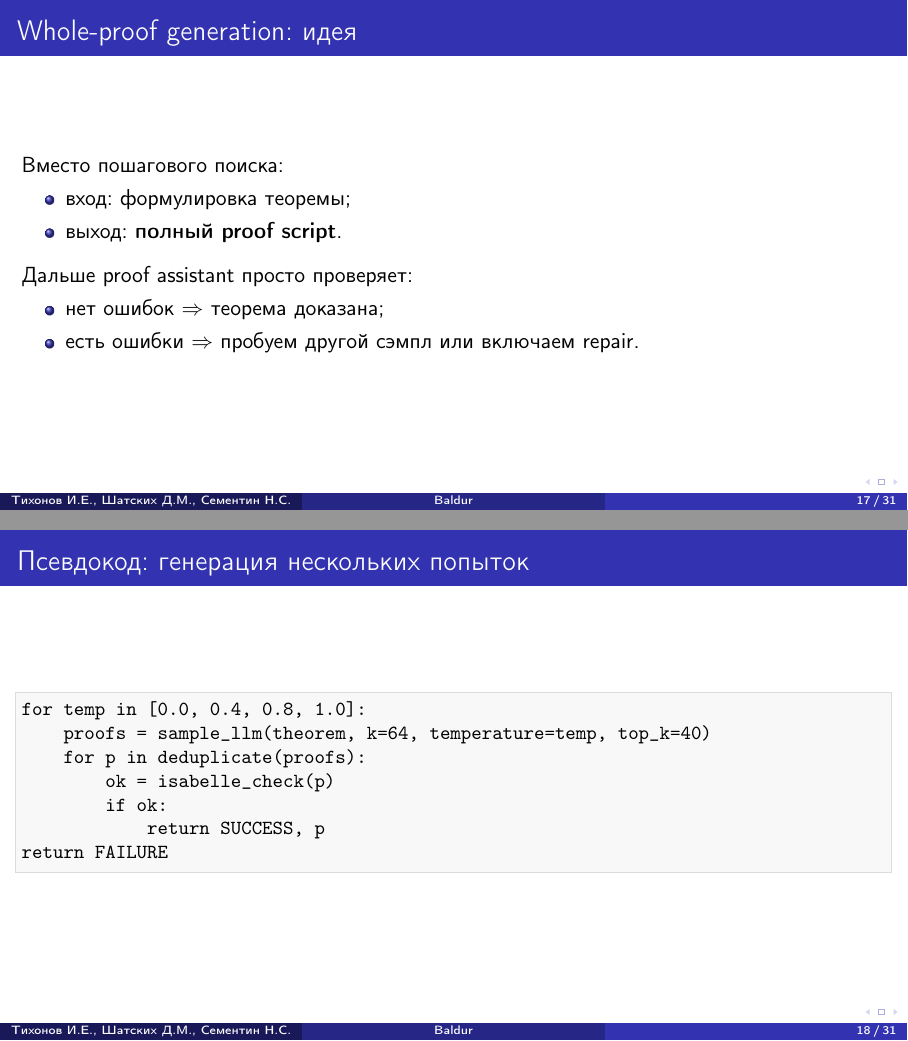
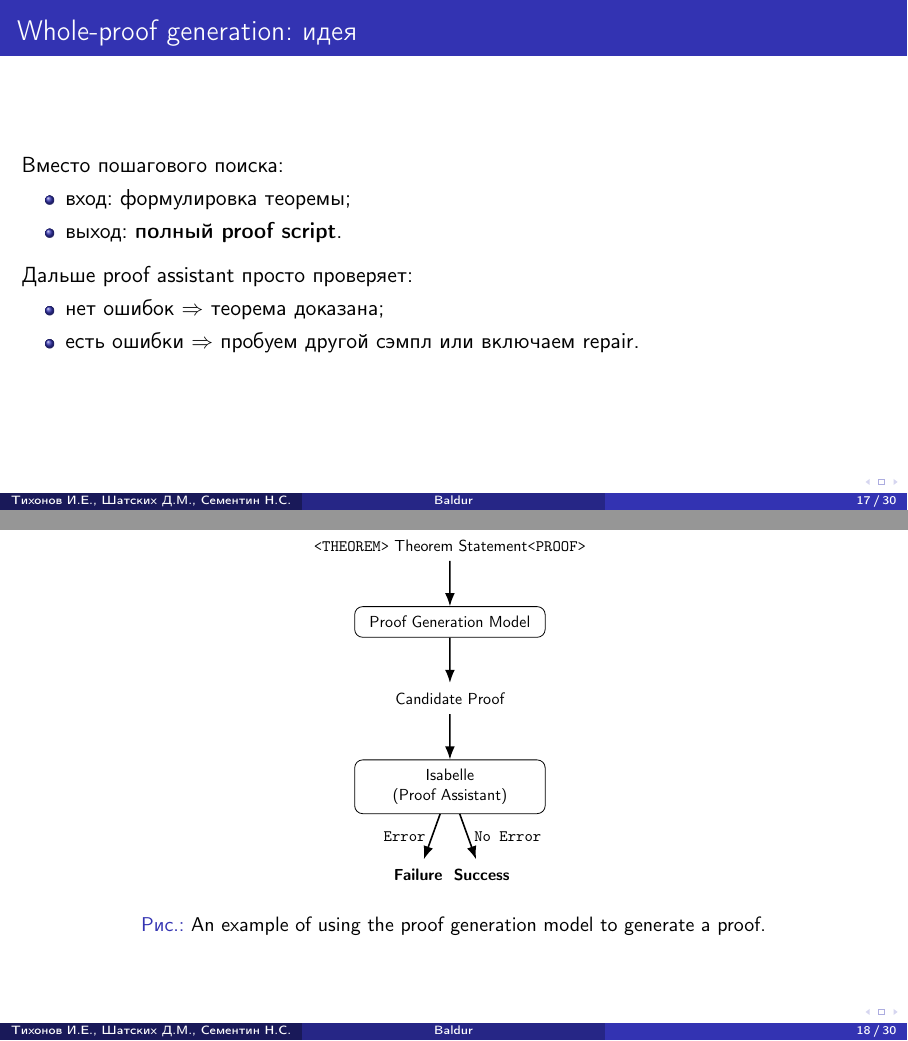
Before and after one commit to DShatskikh/8SE_Latex, LaTeX slides (main.tex, which reads sections/section-02.tex): pages 17 and 18 of 31, joined at a grey line. Compiled offline with pdfLaTeX.

Commit message:
Изменил пример на псевдокоде на схему из статьи

```diff
--- a/sections/section-02.tex
+++ b/sections/section-02.tex
@@ -27,18 +27,25 @@
 \end{itemize}
 \end{frame}
 
-\begin{frame}[fragile]{Псевдокод: генерация нескольких попыток}
-\lstset{style=code}
-\begin{lstlisting}[language=Python]
-for temp in [0.0, 0.4, 0.8, 1.0]:
-    proofs = sample_llm(theorem, k=64, temperature=temp, top_k=40)
-    for p in deduplicate(proofs):
-        ok = isabelle_check(p)
-        if ok:
-            return SUCCESS, p
-return FAILURE
-\end{lstlisting}
-\end{frame}
+
+\begin{figure}{}
+\centering
+\input{figures/figure1}
+\caption{An example of using the proof generation model to generate a proof.}
+\end{figure}
+
+% \begin{frame}[fragile]{Псевдокод: генерация нескольких попыток}
+% \lstset{style=code}
+% \begin{lstlisting}[language=Python]
+% for temp in [0.0, 0.4, 0.8, 1.0]:
+%     proofs = sample_llm(theorem, k=64, temperature=temp, top_k=40)
+%     for p in deduplicate(proofs):
+%         ok = isabelle_check(p)
+%         if ok:
+%             return SUCCESS, p
+% return FAILURE
+% \end{lstlisting}
+% \end{frame}
 
 \begin{frame}{Proof repair: как Baldur чинит доказательства}
 Если Isabelle возвращает ошибку, Baldur формирует вход для repair-модели:
```
Also changed, not shown: figures/figure1.tex (+1 -13 lines).
